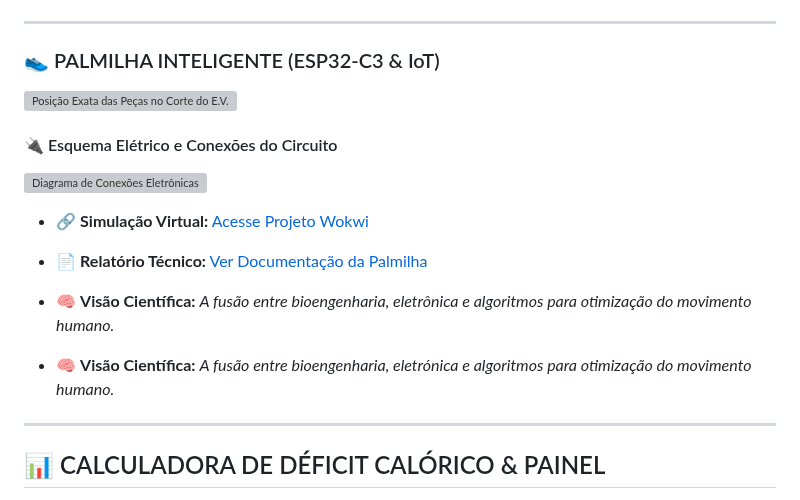
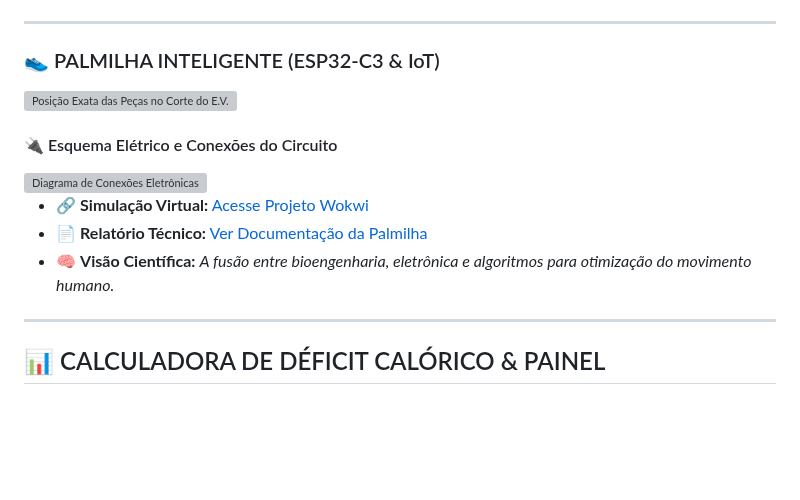
Before and after one commit to donicatia1206/donicatia1206, a Markdown page: README.md, the part around one of its changes. Rendered like a GitHub page; blank space fills up the shorter version; grey boxes are pictures that could not be loaded.

Commit message:
Update images and clean up README content
Updated images and removed duplicate scientific vision section.

```diff
--- a/README.md
+++ b/README.md
@@ -53,11 +53,6 @@
 * 🔗 **Simulação Virtual:** [Acesse Projeto Wokwi](https://wokwi.com/)
 * 📄 **Relatório Técnico:** [Ver Documentação da Palmilha](https://github.com/donicatia1206/PROJETO_5O_ELEMENTO)
 * 🧠 **Visão Científica:** *A fusão entre bioengenharia, eletrônica e algoritmos para otimização do movimento humano.*
-
-
-
-
-* 🧠 **Visão Científica:** *A fusão entre bioengenharia, eletrónica e algoritmos para otimização do movimento humano.*
 
 
 
```
Also changed, not shown: other parts of README.md (+2 -2 lines).
